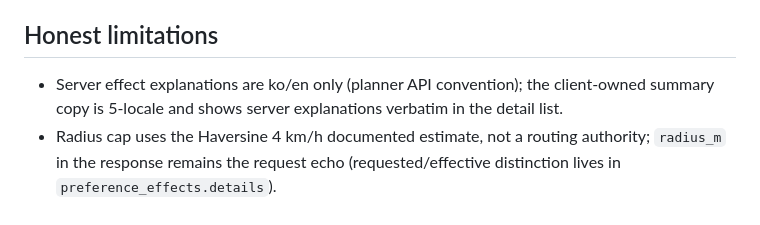
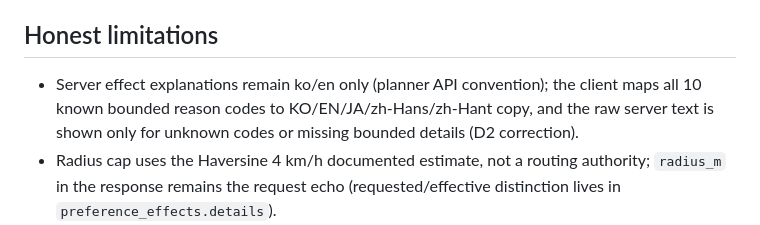
Before and after one commit to 3dt-1st-org/LALA-next, a Markdown page: docs/devlogs/2026-09-05-cp1-preference-aware-plans.md, the part around the change. Drawn GitHub-style.

Commit message:
docs(devlog): align CP1 limitation wording with the D2 five-locale mapping

```diff
--- a/docs/devlogs/2026-09-05-cp1-preference-aware-plans.md
+++ b/docs/devlogs/2026-09-05-cp1-preference-aware-plans.md
@@ -136,8 +136,10 @@ and full `flutter test` (1032 passed). Reference/generated client tests not re-r
 
 ## Honest limitations
 
-- Server effect explanations are ko/en only (planner API convention); the client-owned
-  summary copy is 5-locale and shows server explanations verbatim in the detail list.
+- Server effect explanations remain ko/en only (planner API convention); the client
+  maps all 10 known bounded reason codes to KO/EN/JA/zh-Hans/zh-Hant copy, and the
+  raw server text is shown only for unknown codes or missing bounded details
+  (D2 correction).
 - Radius cap uses the Haversine 4 km/h documented estimate, not a routing authority;
   `radius_m` in the response remains the request echo (requested/effective distinction
   lives in `preference_effects.details`).
```
